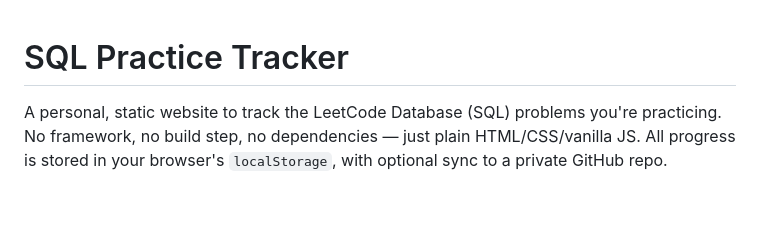
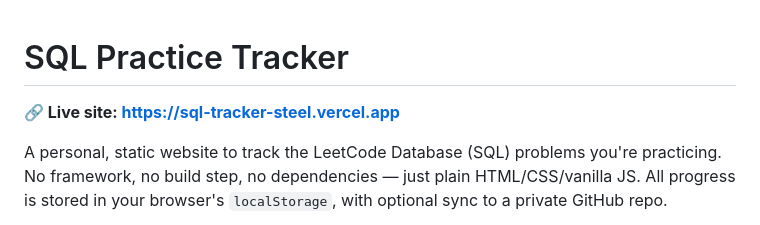
Before and after one commit to Archit-175/SQL-TRACKER, a Markdown page: README.md, the part around the change. Rendered like a GitHub page; blank space fills up the shorter version.

Commit message:
docs: add live Vercel link to README
Co-Authored-By: Claude Opus 4.8 <noreply@anthropic.com>

```diff
--- a/README.md
+++ b/README.md
@@ -1,4 +1,6 @@
 # SQL Practice Tracker
+
+**🔗 Live site: https://sql-tracker-steel.vercel.app**
 
 A personal, static website to track the LeetCode Database (SQL) problems you're practicing.
 No framework, no build step, no dependencies — just plain HTML/CSS/vanilla JS. All progress is
```
